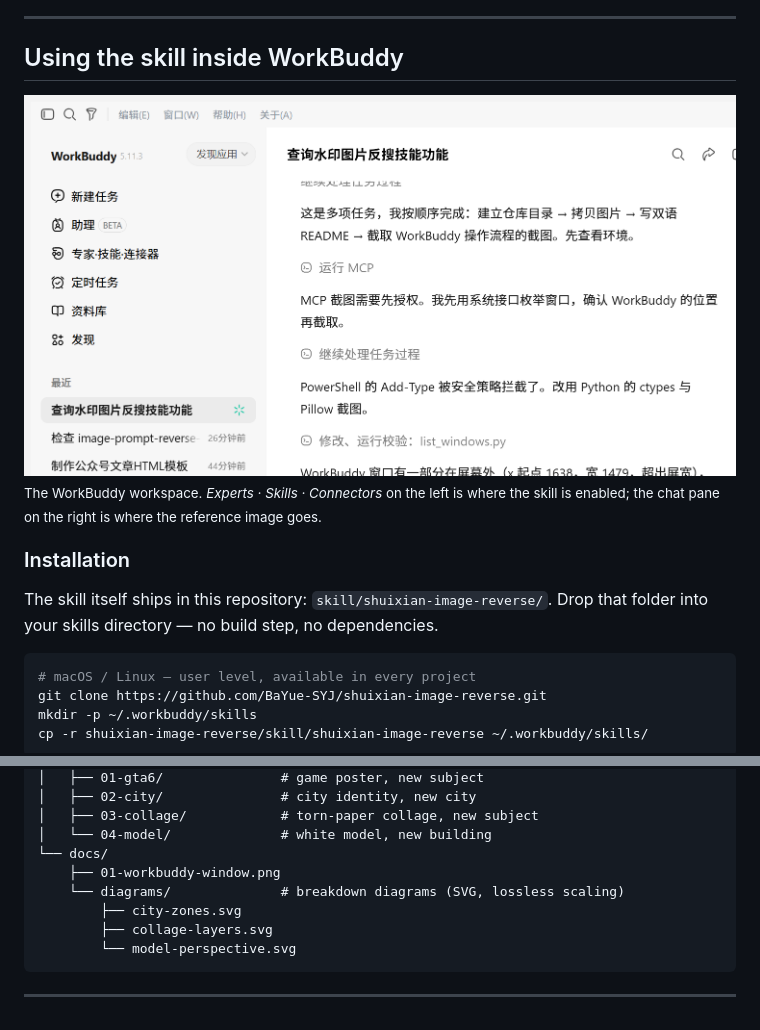
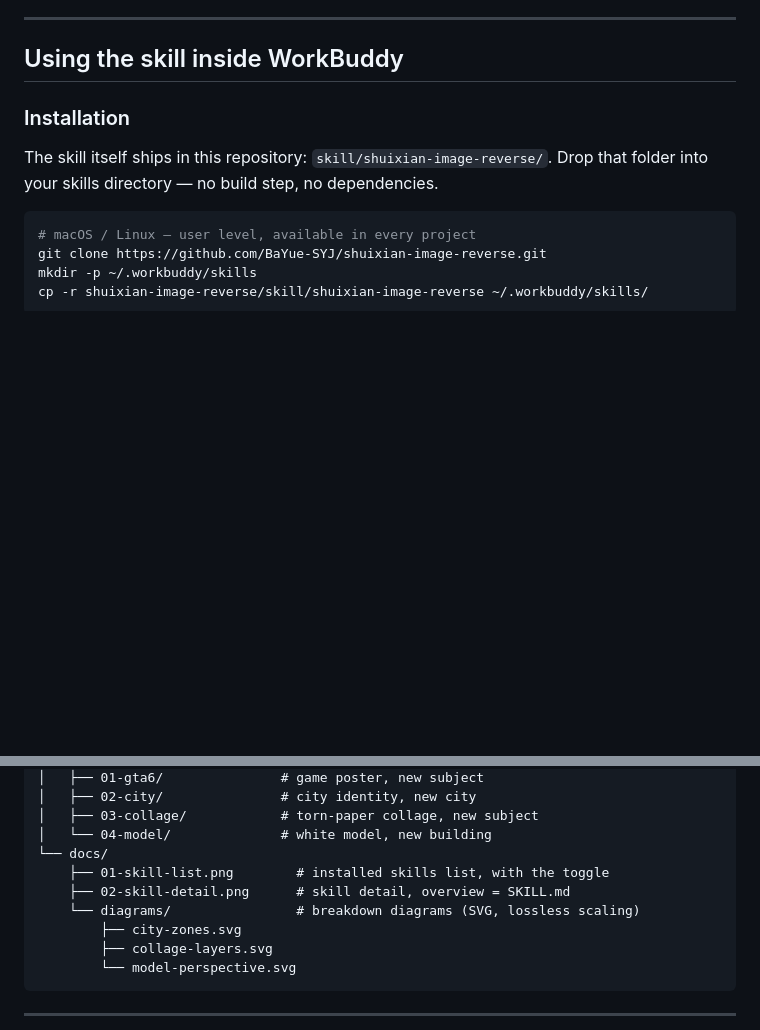
Before and after one commit to BaYue-SYJ/shuixian-image-reverse, a Markdown page: README.en.md, 2 parts joined by grey strips. GitHub-like rendering; pictures changed too: docs/01-workbuddy-window.png (deleted); blank space fills up the shorter version.

```diff
--- a/README.en.md
+++ b/README.en.md
@@ -25,10 +25,6 @@ The skill itself also ships here: `skill/shuixian-image-reverse/`, installable a
 ---
 
 ## Using the skill inside WorkBuddy
-
-<img src="docs/01-workbuddy-window.png" width="820" alt="WorkBuddy workspace: skill entry and task list on the left, chat on the right">
-
-<sub>The WorkBuddy workspace. *Experts · Skills · Connectors* on the left is where the skill is enabled; the chat pane on the right is where the reference image goes.</sub>
 
 ### Installation
 
@@ -351,8 +372,9 @@ Always zoom into the corners before cutting. Locating a watermark by brightness
 │   ├── 03-collage/            # torn-paper collage, new subject
 │   └── 04-model/              # white model, new building
 └── docs/
-    ├── 01-workbuddy-window.png
-    └── diagrams/              # breakdown diagrams (SVG, lossless scaling)
+    ├── 01-skill-list.png        # installed skills list, with the toggle
+    ├── 02-skill-detail.png      # skill detail, overview = SKILL.md
+    └── diagrams/                # breakdown diagrams (SVG, lossless scaling)
         ├── city-zones.svg
         ├── collage-layers.svg
         └── model-perspective.svg
```
Also changed, not shown: other parts of README.en.md (+30 -5 lines), README.md (+33 -13 lines), docs/01-skill-list.png (added), docs/02-skill-detail.png (added).
